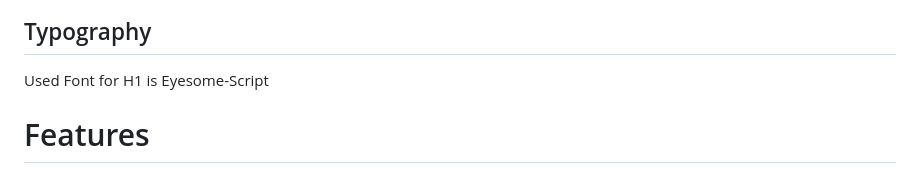
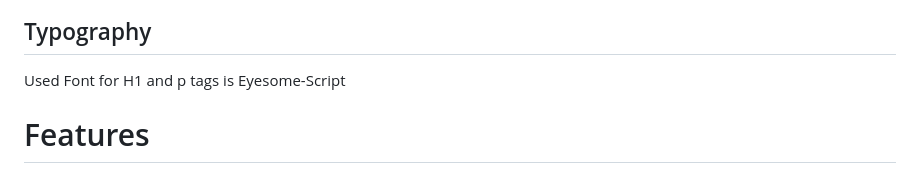
Before and after one commit to ozz1webdev/codeproject1, a Markdown page: README.md, the part around the change. Rendered like a GitHub page.

```diff
--- a/README.md
+++ b/README.md
@@ -46,7 +46,7 @@ Live Preview : [Bill's Gallery](https://ozz1webdev.github.io/codeproject1/)
 
 ## Typography
 
-Used Font for H1 is Eyesome-Script
+Used Font for H1 and p tags is Eyesome-Script
 
 # Features
 
```
Also changed, not shown: assets/images/Readme-img/footer.jpg (added), assets/images/Readme-img/menu.jpg (added).
